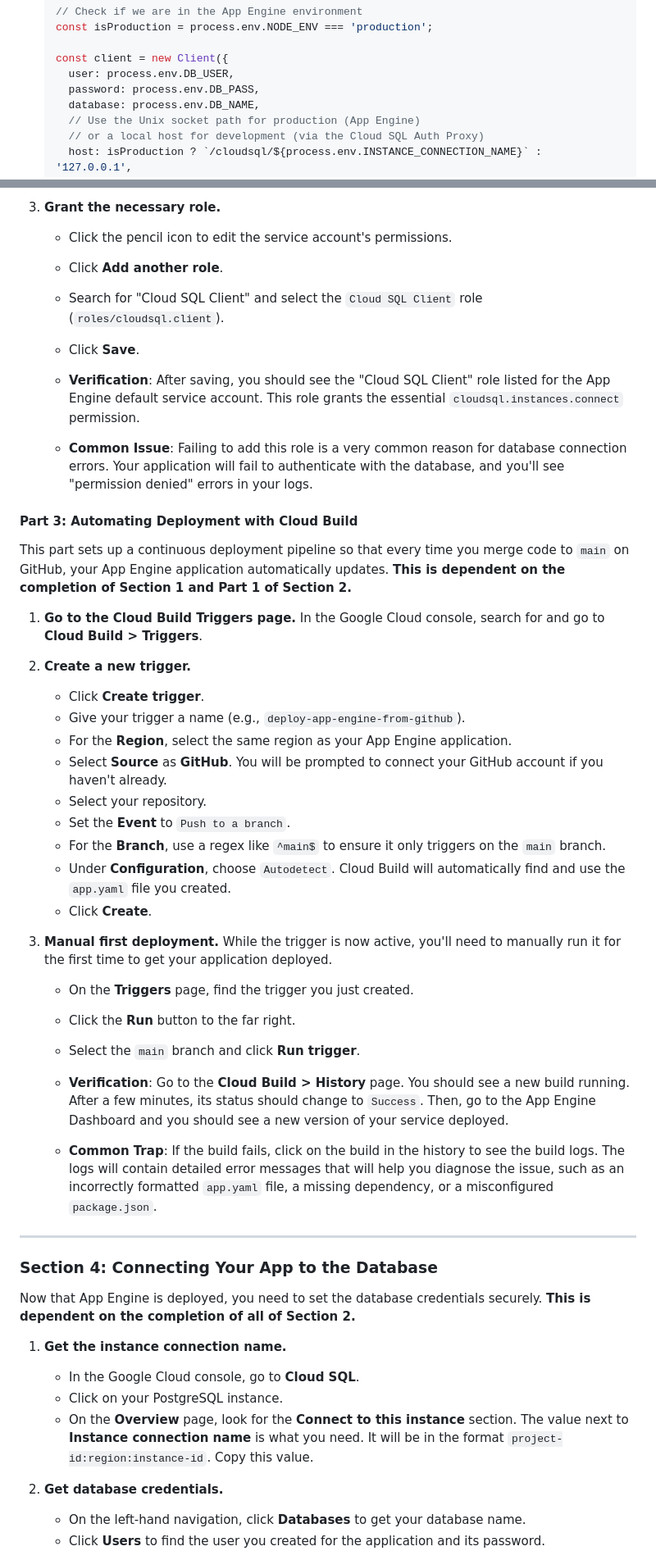
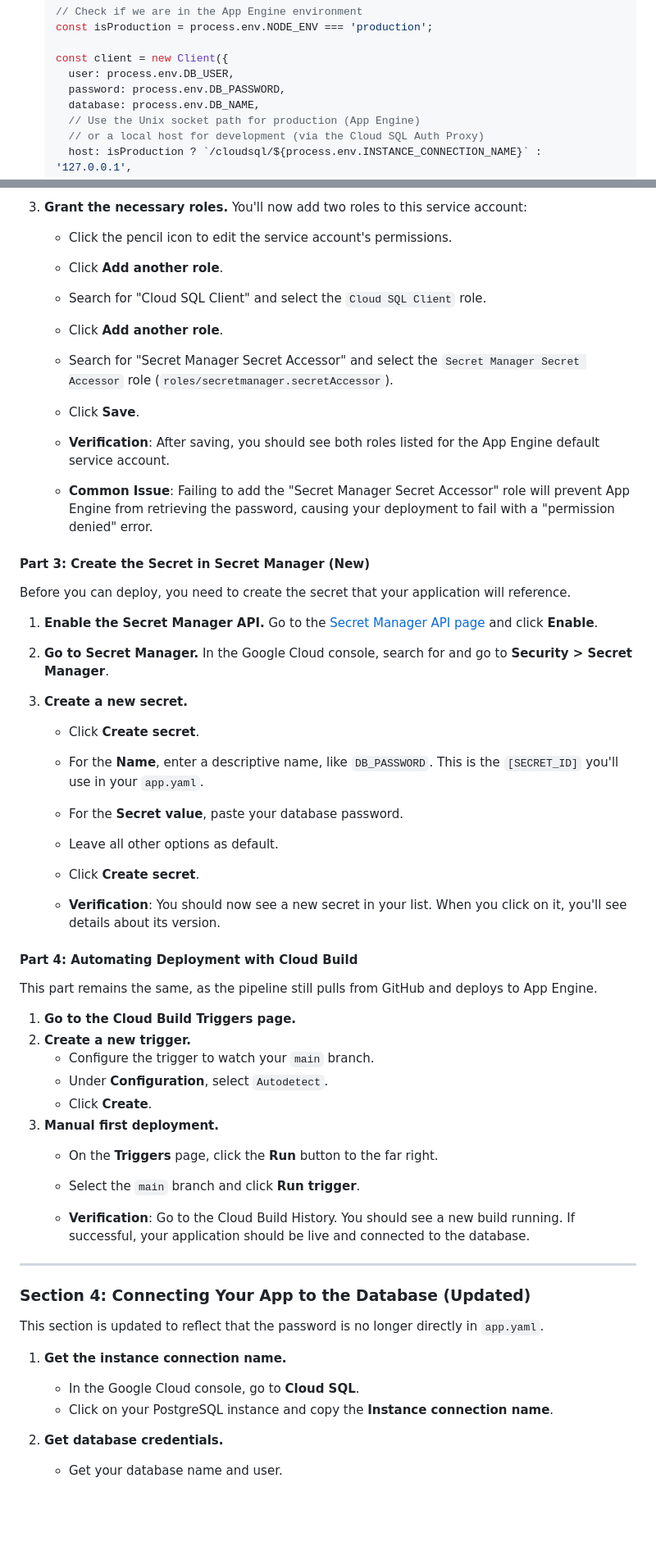
Before and after one commit to samueldowd/covergen, a Markdown page: APP_ENGINE_SETUP.md, 2 parts joined by grey strips. Shown: that part at 82% size. GitHub-like rendering; blank space fills up the shorter version.

Commit message:
Update setup with Secret Manager instructions

```diff
--- a/APP_ENGINE_SETUP.md
+++ b/APP_ENGINE_SETUP.md
@@ -79,7 +79,7 @@ Your Node.js Express application needs to be configured to work with App Engine'
 
     const client = new Client({
       user: process.env.DB_USER,
-      password: process.env.DB_PASS,
+      password: process.env.DB_PASSWORD,
       database: process.env.DB_NAME,
       // Use the Unix socket path for production (App Engine)
       // or a local host for development (via the Cloud SQL Auth Proxy)
@@ -231,52 +228,60 @@ Your App Engine application needs permission to connect to your Cloud SQL instan
 
-3.  **Grant the necessary role.**
+3.  **Grant the necessary roles.**
+    You'll now add two roles to this service account:
     * Click the pencil icon to edit the service account's permissions.
     * Click **Add another role**.
-    * Search for "Cloud SQL Client" and select the `Cloud SQL Client` role (`roles/cloudsql.client`).
+    * Search for "Cloud SQL Client" and select the `Cloud SQL Client` role.
+    * Click **Add another role**.
+    * Search for "Secret Manager Secret Accessor" and select the `Secret Manager Secret Accessor` role (`roles/secretmanager.secretAccessor`).
     * Click **Save**.
 
-    * **Verification**: After saving, you should see the "Cloud SQL Client" role listed for the App Engine default service account. This role grants the essential `cloudsql.instances.connect` permission.
-    * **Common Issue**: Failing to add this role is a very common reason for database connection errors. Your application will fail to authenticate with the database, and you'll see "permission denied" errors in your logs.
+    * **Verification**: After saving, you should see both roles listed for the App Engine default service account.
+    * **Common Issue**: Failing to add the "Secret Manager Secret Accessor" role will prevent App Engine from retrieving the password, causing your deployment to fail with a "permission denied" error.
 
-#### Part 3: Automating Deployment with Cloud Build
+#### Part 3: Create the Secret in Secret Manager (New)
 
-This part sets up a continuous deployment pipeline so that every time you merge code to `main` on GitHub, your App Engine application automatically updates. **This is dependent on the completion of Section 1 and Part 1 of Section 2.**
+Before you can deploy, you need to create the secret that your application will reference.
+
+1.  **Enable the Secret Manager API.**
+    Go to the [Secret Manager API page](https://console.cloud.google.com/apis/library/secretmanager.googleapis.com) and click **Enable**.
+
+2.  **Go to Secret Manager.**
+    In the Google Cloud console, search for and go to **Security > Secret Manager**.
+
+3.  **Create a new secret.**
+    * Click **Create secret**.
+    * For the **Name**, enter a descriptive name, like `DB_PASSWORD`. This is the `[SECRET_ID]` you'll use in your `app.yaml`.
+    * For the **Secret value**, paste your database password.
+    * Leave all other options as default.
+    * Click **Create secret**.
+
+    * **Verification**: You should now see a new secret in your list. When you click on it, you'll see details about its version.
+
+#### Part 4: Automating Deployment with Cloud Build
+
+This part remains the same, as the pipeline still pulls from GitHub and deploys to App Engine.
 
 1.  **Go to the Cloud Build Triggers page.**
-    In the Google Cloud console, search for and go to **Cloud Build > Triggers**.
-
 2.  **Create a new trigger.**
-    * Click **Create trigger**.
-    * Give your trigger a name (e.g., `deploy-app-engine-from-github`).
-    * For the **Region**, select the same region as your App Engine application.
-    * Select **Source** as **GitHub**. You will be prompted to connect your GitHub account if you haven't already.
-    * Select your repository.
-    * Set the **Event** to `Push to a branch`.
-    * For the **Branch**, use a regex like `^main$` to ensure it only triggers on the `main` branch.
-    * Under **Configuration**, choose `Autodetect`. Cloud Build will automatically find and use the `app.yaml` file you created.
+    * Configure the trigger to watch your `main` branch.
+    * Under **Configuration**, select `Autodetect`.
     * Click **Create**.
-
 3.  **Manual first deployment.**
-    While the trigger is now active, you'll need to manually run it for the first time to get your application deployed.
-    * On the **Triggers** page, find the trigger you just created.
-    * Click the **Run** button to the far right.
+    * On the **Triggers** page, click the **Run** button to the far right.
     * Select the `main` branch and click **Run trigger**.
 
-    * **Verification**: Go to the **Cloud Build > History** page. You should see a new build running. After a few minutes, its status should change to `Success`. Then, go to the App Engine Dashboard and you should see a new version of your service deployed.
-    * **Common Trap**: If the build fails, click on the build in the history to see the build logs. The logs will contain detailed error messages that will help you diagnose the issue, such as an incorrectly formatted `app.yaml` file, a missing dependency, or a misconfigured `package.json`.
+    * **Verification**: Go to the Cloud Build History. You should see a new build running. If successful, your application should be live and connected to the database.
 
 ---
 
-### Section 4: Connecting Your App to the Database
+### Section 4: Connecting Your App to the Database (Updated)
 
-Now that App Engine is deployed, you need to set the database credentials securely. **This is dependent on the completion of all of Section 2.**
+This section is updated to reflect that the password is no longer directly in `app.yaml`.
 
 1.  **Get the instance connection name.**
     * In the Google Cloud console, go to **Cloud SQL**.
-    * Click on your PostgreSQL instance.
-    * On the **Overview** page, look for the **Connect to this instance** section. The value next to **Instance connection name** is what you need. It will be in the format `project-id:region:instance-id`. Copy this value.
+    * Click on your PostgreSQL instance and copy the **Instance connection name**.
 
 2.  **Get database credentials.**
-    * On the left-hand navigation, click **Databases** to get your database name.
-    * Click **Users** to find the user you created for the application and its password.
+    * Get your database name and user.
 
```
Also changed, not shown: other parts of APP_ENGINE_SETUP.md (+29 -58 lines).
